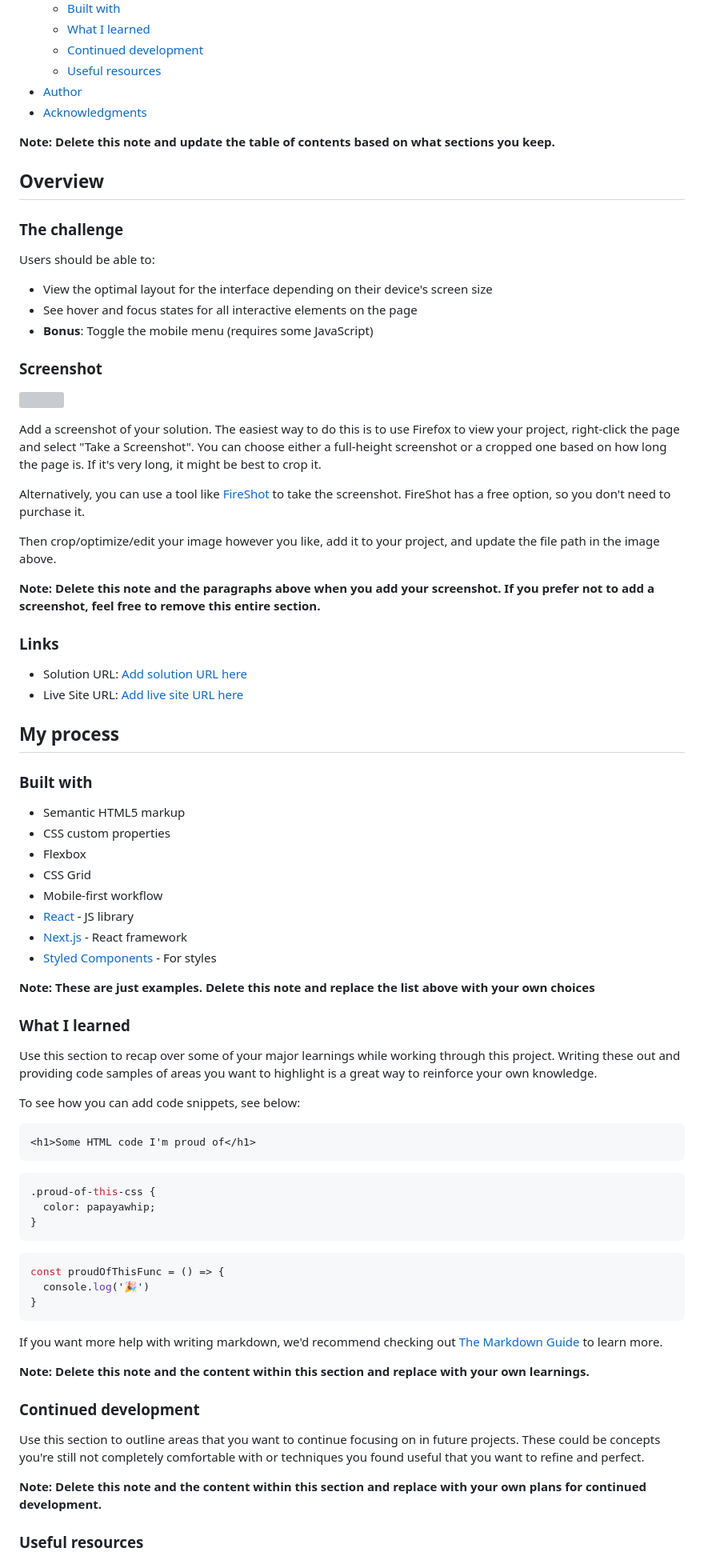
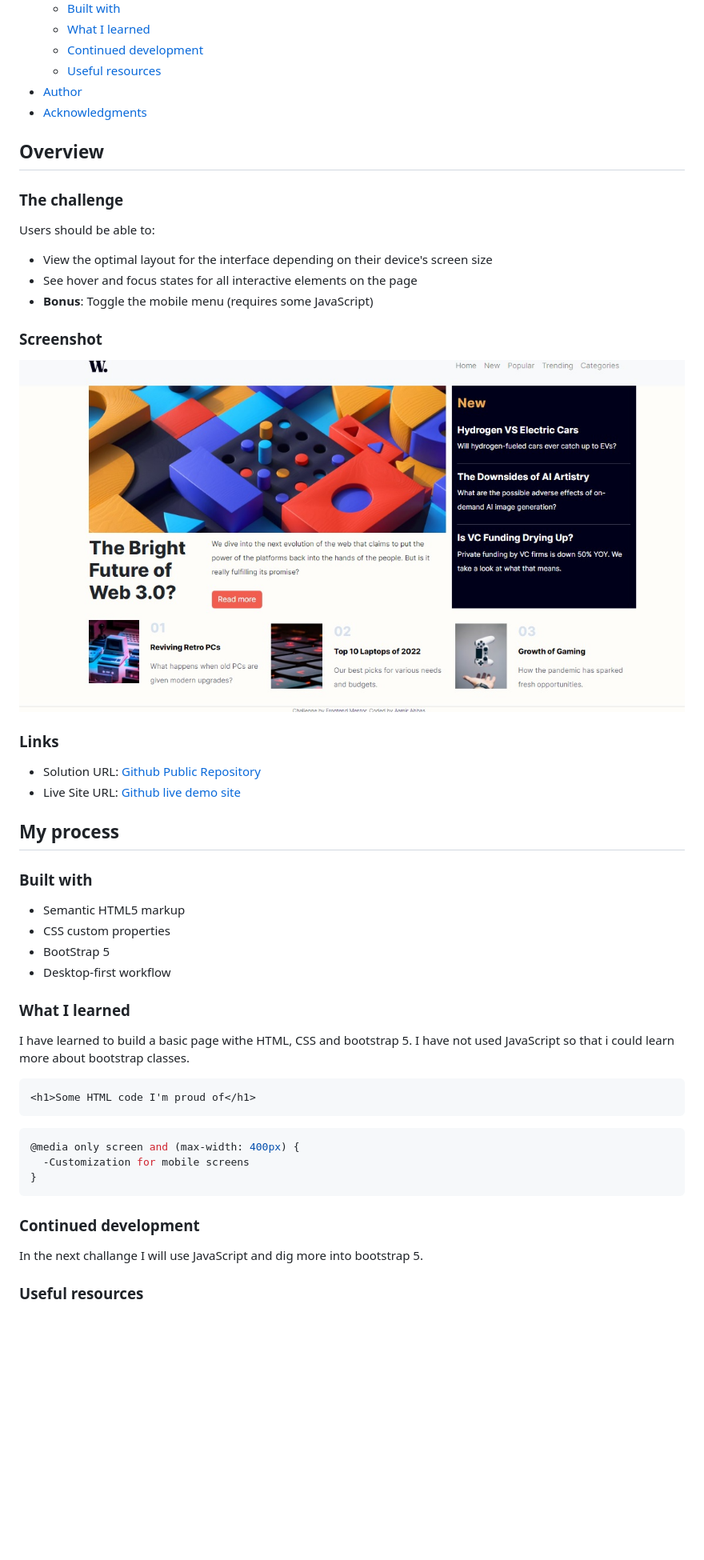
Before and after one commit to aamirabbas01/aamirabbas01.github.io, a Markdown page: news-homepage-main/README-template.md, the part around the change printed below. Shown: that part at 80% size. Rendered like a GitHub page; pictures changed too: news-homepage-main/assets/images/screenshot-desktop.jpg (added); blank space fills up the shorter version; grey boxes are pictures that could not be loaded.

````diff
--- a/news-homepage-main/README-template.md
+++ b/news-homepage-main/README-template.md
@@ -16,8 +16,6 @@ This is a solution to the [News homepage challenge on Frontend Mentor](https://w
 - [Author](#author)
 - [Acknowledgments](#acknowledgments)
 
-**Note: Delete this note and update the table of contents based on what sections you keep.**
-
 ## Overview
 
 ### The challenge
@@ -30,20 +28,12 @@ Users should be able to:
 
 ### Screenshot
 
-![](./screenshot.jpg)
-
-Add a screenshot of your solution. The easiest way to do this is to use Firefox to view your project, right-click the page and select "Take a Screenshot". You can choose either a full-height screenshot or a cropped one based on how long the page is. If it's very long, it might be best to crop it.
-
-Alternatively, you can use a tool like [FireShot](https://getfireshot.com/) to take the screenshot. FireShot has a free option, so you don't need to purchase it.
-
-Then crop/optimize/edit your image however you like, add it to your project, and update the file path in the image above.
-
-**Note: Delete this note and the paragraphs above when you add your screenshot. If you prefer not to add a screenshot, feel free to remove this entire section.**
+![Screenshot](assets/images/screenshot-desktop.jpg)
 
 ### Links
 
-- Solution URL: [Add solution URL here](https://your-solution-url.com)
-- Live Site URL: [Add live site URL here](https://your-live-site-url.com)
+- Solution URL: [Github Public Repository](https://github.com/aamirabbas01/aamirabbas01.github.io/tree/master/news-homepage-main)
+- Live Site URL: [Github live demo site](https://aamirabbas01.github.io/news-homepage-main/)
 
 ## My process
 
@@ -51,44 +41,26 @@ Then crop/optimize/edit your image however you like, add it to your project, and
 
 - Semantic HTML5 markup
 - CSS custom properties
-- Flexbox
-- CSS Grid
-- Mobile-first workflow
-- [React](https://reactjs.org/) - JS library
-- [Next.js](https://nextjs.org/) - React framework
-- [Styled Components](https://styled-components.com/) - For styles
-
-**Note: These are just examples. Delete this note and replace the list above with your own choices**
+- BootStrap 5
+- Desktop-first workflow
 
 ### What I learned
 
-Use this section to recap over some of your major learnings while working through this project. Writing these out and providing code samples of areas you want to highlight is a great way to reinforce your own knowledge.
-
-To see how you can add code snippets, see below:
+I have learned to build a basic page withe HTML, CSS and bootstrap 5. I have not used JavaScript so that i could learn more about bootstrap classes.
 
 ```html
 <h1>Some HTML code I'm proud of</h1>
 ```
+
 ```css
-.proud-of-this-css {
-  color: papayawhip;
-}
-```
-```js
-const proudOfThisFunc = () => {
-  console.log('🎉')
+@media only screen and (max-width: 400px) {
+  -Customization for mobile screens
 }
 ```
 
-If you want more help with writing markdown, we'd recommend checking out [The Markdown Guide](https://www.markdownguide.org/) to learn more.
-
-**Note: Delete this note and the content within this section and replace with your own learnings.**
-
 ### Continued development
 
-Use this section to outline areas that you want to continue focusing on in future projects. These could be concepts you're still not completely comfortable with or techniques you found useful that you want to refine and perfect.
-
-**Note: Delete this note and the content within this section and replace with your own plans for continued development.**
+In the next challange I will use JavaScript and dig more into bootstrap 5.
 
 ### Useful resources
 
````
Also changed, not shown: other parts of news-homepage-main/README-template.md (+9 -11 lines), news-homepage-main/README.md (deleted, +0 -95 lines), 1 other file.
